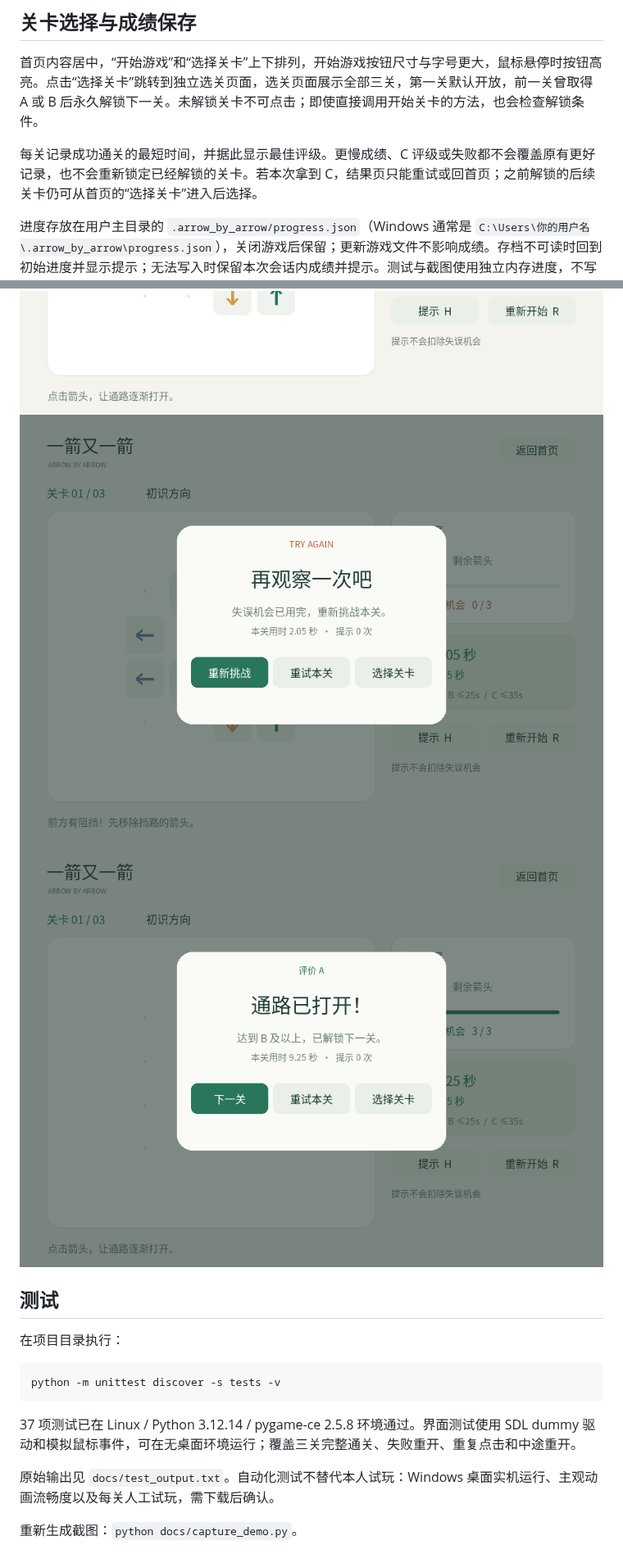
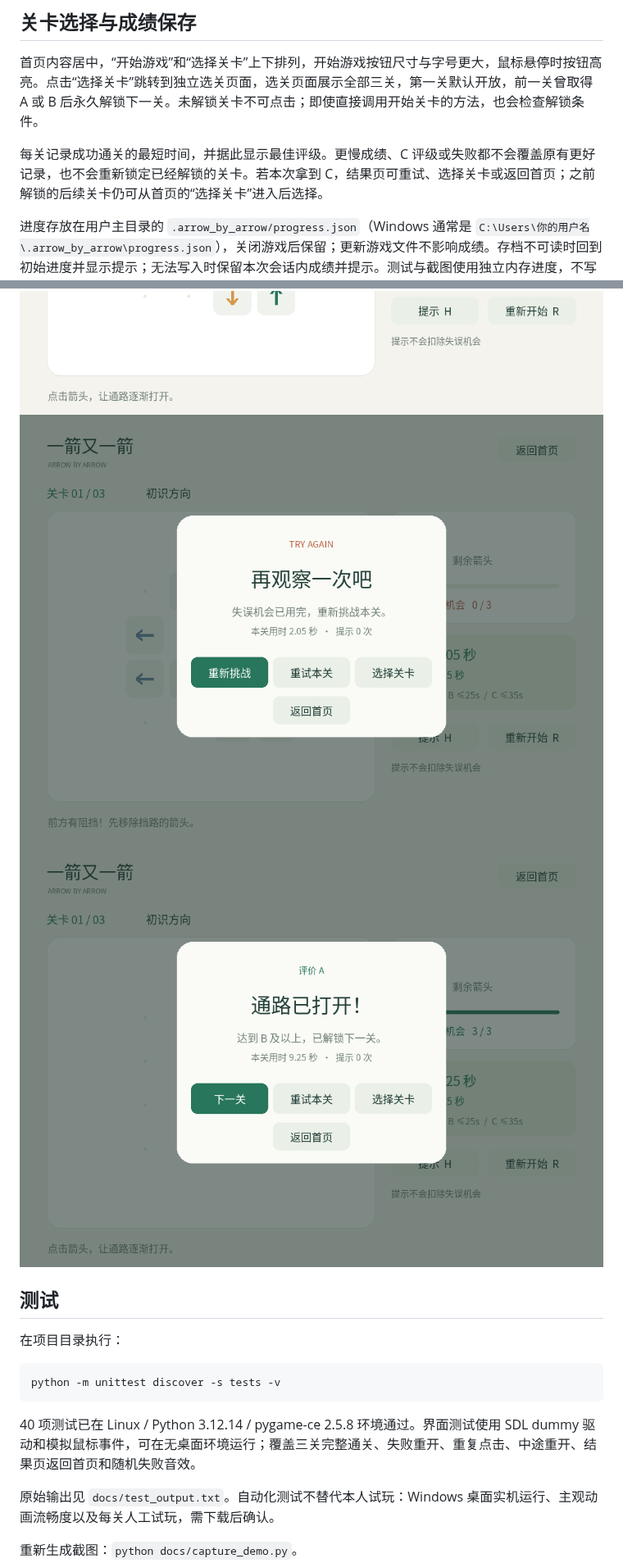
Before and after one commit to Yi-shang0101/arrow_game, a Markdown page: README.md, 2 parts joined by grey strips. Shown at 82% size. GitHub-like rendering; pictures changed too: docs/04_failure.png, docs/05_clear.png.

````diff
--- a/README.md
+++ b/README.md
@@ -48,7 +48,7 @@ python3.12 -m venv .venv
 
 首页内容居中，“开始游戏”和“选择关卡”上下排列，开始游戏按钮尺寸与字号更大，鼠标悬停时按钮高亮。点击“选择关卡”跳转到独立选关页面，选关页面展示全部三关，第一关默认开放，前一关曾取得 A 或 B 后永久解锁下一关。未解锁关卡不可点击；即使直接调用开始关卡的方法，也会检查解锁条件。
 
-每关记录成功通关的最短时间，并据此显示最佳评级。更慢成绩、C 评级或失败都不会覆盖原有更好记录，也不会重新锁定已经解锁的关卡。若本次拿到 C，结果页只能重试或回首页；之前解锁的后续关卡仍可从首页的“选择关卡”进入后选择。
+每关记录成功通关的最短时间，并据此显示最佳评级。更慢成绩、C 评级或失败都不会覆盖原有更好记录，也不会重新锁定已经解锁的关卡。若本次拿到 C，结果页可重试、选择关卡或返回首页；之前解锁的后续关卡仍可从首页的“选择关卡”进入后选择。
 
 进度存放在用户主目录的 `.arrow_by_arrow/progress.json`（Windows 通常是 `C:\Users\你的用户名\.arrow_by_arrow\progress.json`），关闭游戏后保留；更新游戏文件不影响成绩。存档不可读时回到初始进度并显示提示；无法写入时保留本次会话内成绩并提示。测试与截图使用独立内存进度，不写玩家存档。
 
@@ -103,7 +103,7 @@ python3.12 -m venv .venv
 python -m unittest discover -s tests -v
 ```
 
-37 项测试已在 Linux / Python 3.12.14 / pygame-ce 2.5.8 环境通过。界面测试使用 SDL dummy 驱动和模拟鼠标事件，可在无桌面环境运行；覆盖三关完整通关、失败重开、重复点击和中途重开。
+40 项测试已在 Linux / Python 3.12.14 / pygame-ce 2.5.8 环境通过。界面测试使用 SDL dummy 驱动和模拟鼠标事件，可在无桌面环境运行；覆盖三关完整通关、失败重开、重复点击、中途重开、结果页返回首页和随机失败音效。
 
 原始输出见 `docs/test_output.txt`。自动化测试不替代本人试玩：Windows 桌面实机运行、主观动画流畅度以及每关人工试玩，需下载后确认。
 
````
Also changed, not shown: other parts of README.md (+8 -5 lines), docs/DEVELOPMENT.md (+4 -0 lines), docs/TEST_REPORT.md (+5 -1 lines), docs/07_all_clear.png, docs/08_timeout.png, 6 other files.
